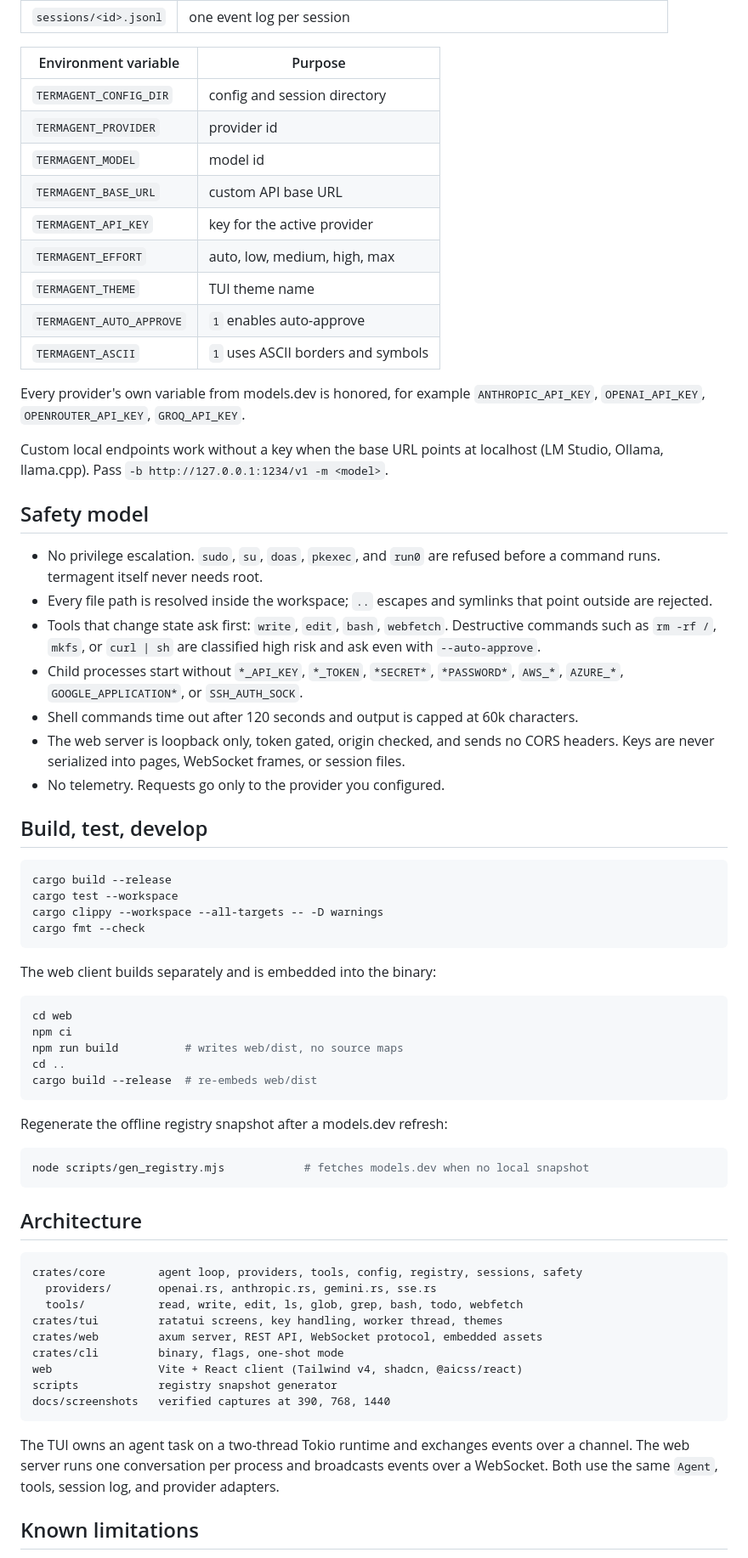
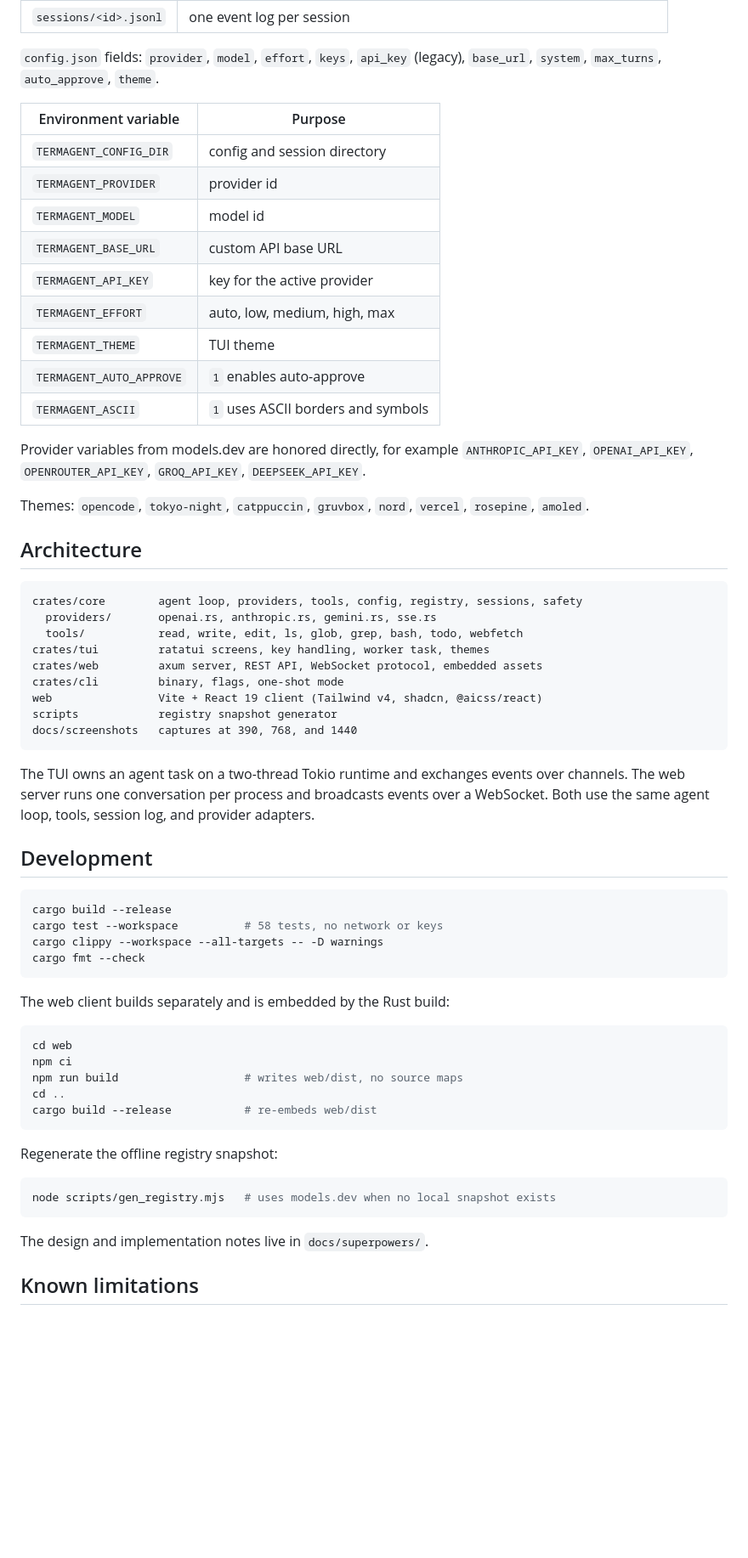
Before and after one commit to loak7993-code/termagent, a Markdown page: README.md, the part around one of its changes. Shown at 85% size. GitHub-like rendering; blank space fills up the shorter version.

````diff
--- a/README.md
+++ b/README.md
@@ -121,4 +238,7 @@ Files live in `$TERMAGENT_CONFIG_DIR`, default `~/.config/termagent`:
 | `sessions/<id>.jsonl` | one event log per session |
+
+`config.json` fields: `provider`, `model`, `effort`, `keys`, `api_key` (legacy), `base_url`,
+`system`, `max_turns`, `auto_approve`, `theme`.
 
 | Environment variable | Purpose |
 |---|---|
@@ -128,56 +248,16 @@ Files live in `$TERMAGENT_CONFIG_DIR`, default `~/.config/termagent`:
 | `TERMAGENT_BASE_URL` | custom API base URL |
 | `TERMAGENT_API_KEY` | key for the active provider |
 | `TERMAGENT_EFFORT` | auto, low, medium, high, max |
-| `TERMAGENT_THEME` | TUI theme name |
+| `TERMAGENT_THEME` | TUI theme |
 | `TERMAGENT_AUTO_APPROVE` | `1` enables auto-approve |
 | `TERMAGENT_ASCII` | `1` uses ASCII borders and symbols |
 
-Every provider's own variable from models.dev is honored, for example
-`ANTHROPIC_API_KEY`, `OPENAI_API_KEY`, `OPENROUTER_API_KEY`, `GROQ_API_KEY`.
+Provider variables from models.dev are honored directly, for example
+`ANTHROPIC_API_KEY`, `OPENAI_API_KEY`, `OPENROUTER_API_KEY`, `GROQ_API_KEY`,
+`DEEPSEEK_API_KEY`.
 
-Custom local endpoints work without a key when the base URL points at localhost
-(LM Studio, Ollama, llama.cpp). Pass `-b http://127.0.0.1:1234/v1 -m <model>`.
-
-## Safety model
-
-- No privilege escalation. `sudo`, `su`, `doas`, `pkexec`, and `run0` are refused
-  before a command runs. termagent itself never needs root.
-- Every file path is resolved inside the workspace; `..` escapes and symlinks that
-  point outside are rejected.
-- Tools that change state ask first: `write`, `edit`, `bash`, `webfetch`. Destructive
-  commands such as `rm -rf /`, `mkfs`, or `curl | sh` are classified high risk and ask
-  even with `--auto-approve`.
-- Child processes start without `*_API_KEY`, `*_TOKEN`, `*SECRET*`, `*PASSWORD*`,
-  `AWS_*`, `AZURE_*`, `GOOGLE_APPLICATION*`, or `SSH_AUTH_SOCK`.
-- Shell commands time out after 120 seconds and output is capped at 60k characters.
-- The web server is loopback only, token gated, origin checked, and sends no CORS
-  headers. Keys are never serialized into pages, WebSocket frames, or session files.
-- No telemetry. Requests go only to the provider you configured.
-
-## Build, test, develop
-
-```sh
-cargo build --release
-cargo test --workspace
-cargo clippy --workspace --all-targets -- -D warnings
-cargo fmt --check
-```
-
-The web client builds separately and is embedded into the binary:
-
-```sh
-cd web
-npm ci
-npm run build          # writes web/dist, no source maps
-cd ..
-cargo build --release  # re-embeds web/dist
-```
-
-Regenerate the offline registry snapshot after a models.dev refresh:
-
-```sh
-node scripts/gen_registry.mjs            # fetches models.dev when no local snapshot
-```
+Themes: `opencode`, `tokyo-night`, `catppuccin`, `gruvbox`, `nord`, `vercel`,
+`rosepine`, `amoled`.
 
 ## Architecture
 
@@ -185,17 +265,44 @@ node scripts/gen_registry.mjs            # fetches models.dev when no local snap
 crates/core        agent loop, providers, tools, config, registry, sessions, safety
   providers/       openai.rs, anthropic.rs, gemini.rs, sse.rs
   tools/           read, write, edit, ls, glob, grep, bash, todo, webfetch
-crates/tui         ratatui screens, key handling, worker thread, themes
+crates/tui         ratatui screens, key handling, worker task, themes
 crates/web         axum server, REST API, WebSocket protocol, embedded assets
 crates/cli         binary, flags, one-shot mode
-web                Vite + React client (Tailwind v4, shadcn, @aicss/react)
+web                Vite + React 19 client (Tailwind v4, shadcn, @aicss/react)
 scripts            registry snapshot generator
-docs/screenshots   verified captures at 390, 768, 1440
+docs/screenshots   captures at 390, 768, and 1440
 ```
 
-The TUI owns an agent task on a two-thread Tokio runtime and exchanges events over a
-channel. The web server runs one conversation per process and broadcasts events over a
-WebSocket. Both use the same `Agent`, tools, session log, and provider adapters.
+The TUI owns an agent task on a two-thread Tokio runtime and exchanges events over
+channels. The web server runs one conversation per process and broadcasts events over a
+WebSocket. Both use the same agent loop, tools, session log, and provider adapters.
+
+## Development
+
+```sh
+cargo build --release
+cargo test --workspace          # 58 tests, no network or keys
+cargo clippy --workspace --all-targets -- -D warnings
+cargo fmt --check
+```
+
+The web client builds separately and is embedded by the Rust build:
+
+```sh
+cd web
+npm ci
+npm run build                   # writes web/dist, no source maps
+cd ..
+cargo build --release           # re-embeds web/dist
+```
+
+Regenerate the offline registry snapshot:
+
+```sh
+node scripts/gen_registry.mjs   # uses models.dev when no local snapshot exists
+```
+
+The design and implementation notes live in `docs/superpowers/`.
 
 ## Known limitations
 
````
Also changed, not shown: other parts of README.md (+184 -69 lines), docs/screenshots/approval.png (added), 2 other files.
